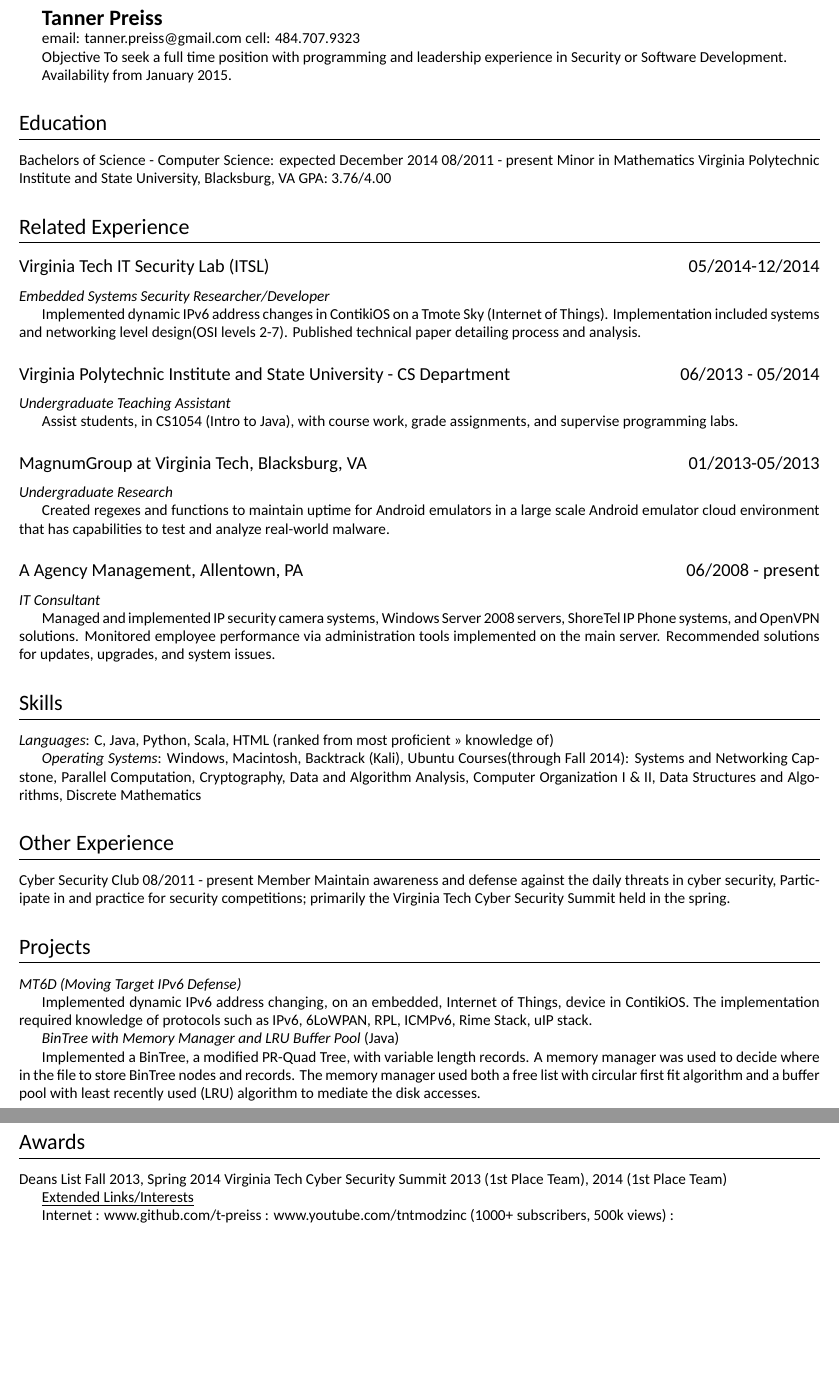
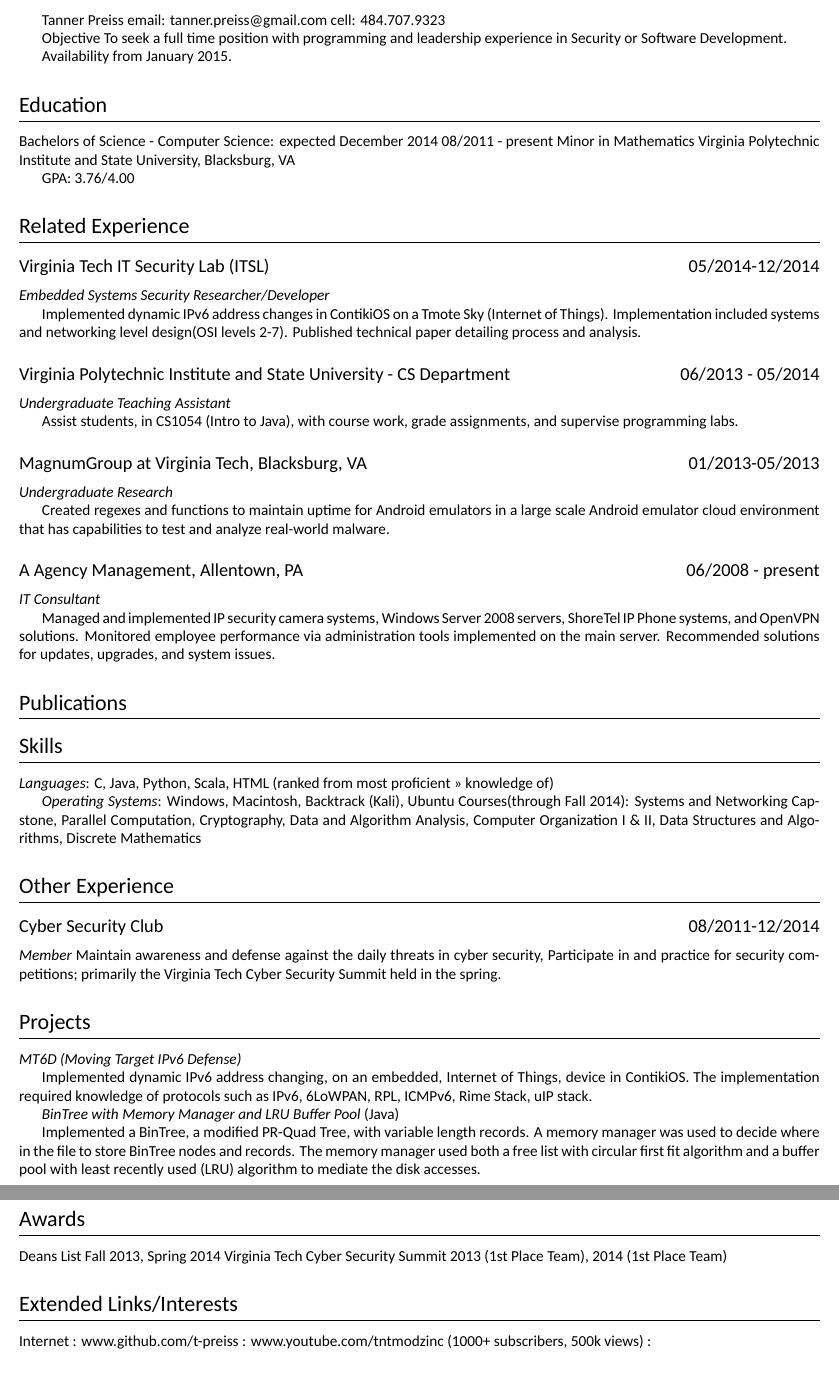
Before and after one commit to t-preiss/cv, a LaTeX CV (cv.tex, which reads tpreiss_cv.cls): two parts of pages 1 and 2 of 2, joined at a grey line, cut so that both start at the same text. Compiled offline with XeLaTeX; a missing font is replaced by an installed copy or a similar font.

Commit message:
created a new \gpa command which takes two arguments

```diff
--- a/cv.tex
+++ b/cv.tex
@@ -1,8 +1,7 @@
 \documentclass{tpreiss_cv}
 
 \begin{document}
-\textbf{\Large{Tanner Preiss}}
-
+Tanner Preiss
 email: tanner.preiss@gmail.com
 cell: 484.707.9323
 
@@ -12,31 +11,35 @@
 
 \section{Education}
 Bachelors of Science - Computer Science: expected December 2014 	                                 08/2011 - present
-	Minor in Mathematics
-	Virginia Polytechnic Institute and State University, Blacksburg, VA
-	GPA: 3.76/4.00
+Minor in Mathematics
+Virginia Polytechnic Institute and State University, Blacksburg, VA
+
+\gpa{3.76}{4.00}
 
 %--------------------------------------------------------------
 \section{Related Experience}
-\company{Virginia Tech IT Security Lab (ITSL)}{05/2014-12/2014}
+\organization{Virginia Tech IT Security Lab (ITSL)}{05/2014-12/2014}
 \position{Embedded Systems Security Researcher/Developer}
 
 Implemented dynamic IPv6 address changes in ContikiOS on a Tmote Sky (Internet of Things). Implementation included systems and networking level design(OSI levels 2-7). Published technical paper detailing process and analysis.
 
-\company{Virginia Polytechnic Institute and State University - CS Department}{06/2013 - 05/2014}
+\organization{Virginia Polytechnic Institute and State University - CS Department}{06/2013 - 05/2014}
 \position{Undergraduate Teaching Assistant}
 
 Assist students, in CS1054 (Intro to Java), with course work, grade assignments, and supervise programming labs.
 
-\company{MagnumGroup at Virginia Tech, Blacksburg, VA}{01/2013-05/2013}
+\organization{MagnumGroup at Virginia Tech, Blacksburg, VA}{01/2013-05/2013}
 \position{Undergraduate Research}
 
 Created regexes and functions to maintain uptime for Android emulators in a large scale Android emulator cloud environment that has capabilities to test and analyze real-world malware.
 
-\company{A Agency Management, Allentown, PA}{06/2008 - present}
+\organization{A Agency Management, Allentown, PA}{06/2008 - present}
 \position{IT Consultant}
 
 Managed and implemented IP security camera systems, Windows Server 2008 servers, ShoreTel IP Phone systems, and OpenVPN solutions. Monitored employee performance via administration tools implemented on    the main server. Recommended solutions for updates, upgrades, and system issues.
+
+%--------------------------------------------------------------
+\section{Publications}
 
 %--------------------------------------------------------------
 \section{Skills}
@@ -47,8 +50,8 @@
 
 %--------------------------------------------------------------
 \section{Other Experience}
-Cyber Security Club			           08/2011 - present
-Member
+\organization{Cyber Security Club}{08/2011-12/2014}
+\position{Member}
 Maintain awareness and defense against the daily threats in cyber security, Participate in and practice for security competitions; primarily the Virginia Tech Cyber Security Summit held in the spring.
 
 %--------------------------------------------------------------
@@ -66,7 +69,7 @@
 Deans List Fall 2013, Spring 2014
 Virginia Tech Cyber Security Summit 2013 (1st Place Team), 2014 (1st Place Team)
 
-\underline{Extended Links/Interests}
+\section{Extended Links/Interests}
 
 Internet : www.github.com/t-preiss  :  www.youtube.com/tntmodzinc  (1000+ subscribers, 500k views) :
 
--- a/tpreiss_cv.cls
+++ b/tpreiss_cv.cls
@@ -20,10 +20,14 @@
   {}{0em}
   {}
 
-\newcommand{\company}[2]{%
+\newcommand{\organization}[2]{%
   	\subsection[#1]{#1 \hfill #2}%
 }
 
 \newcommand{\position}[1]{%
 	\textit{#1}%
 }
+
+\newcommand{\gpa}[2]{%
+	GPA: #1/#2
+}
```
